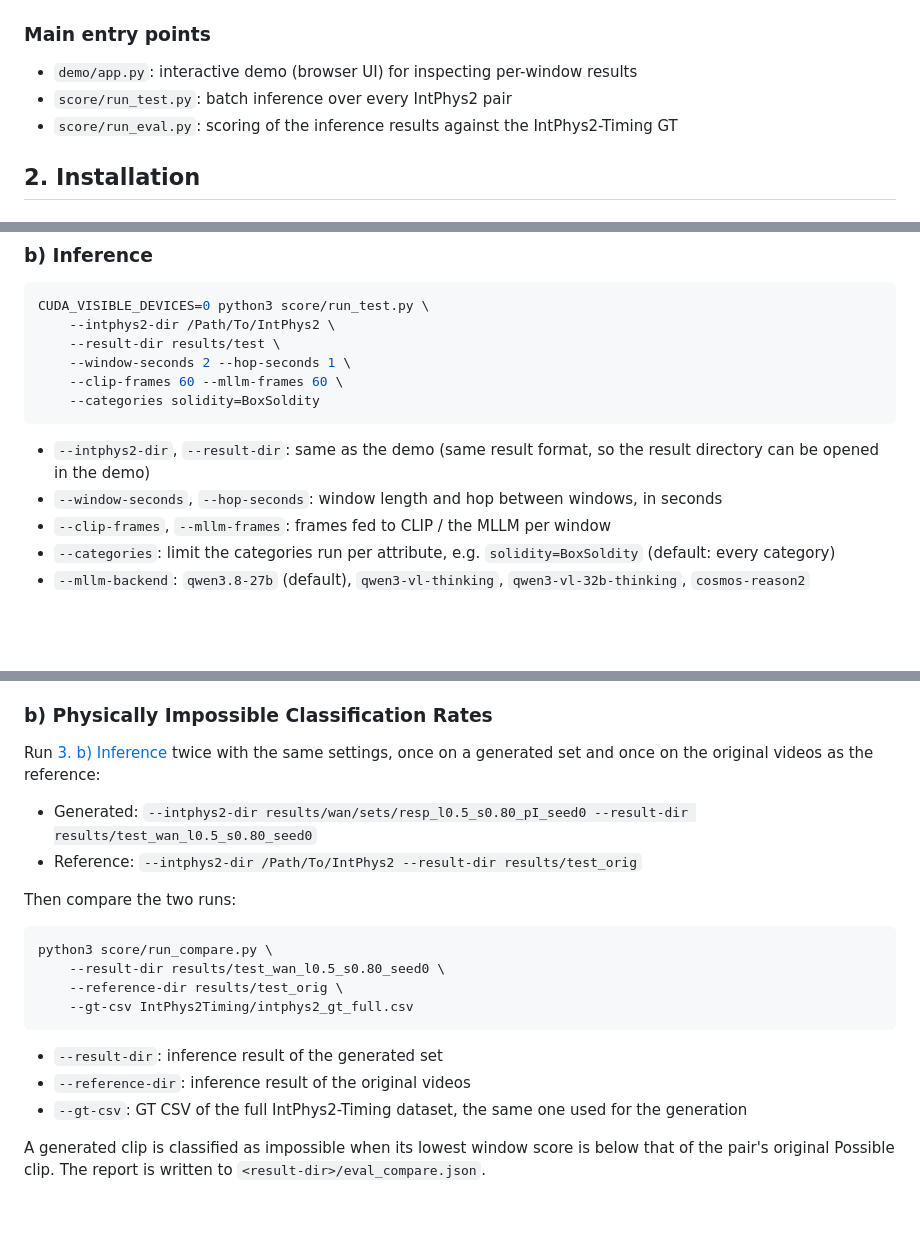
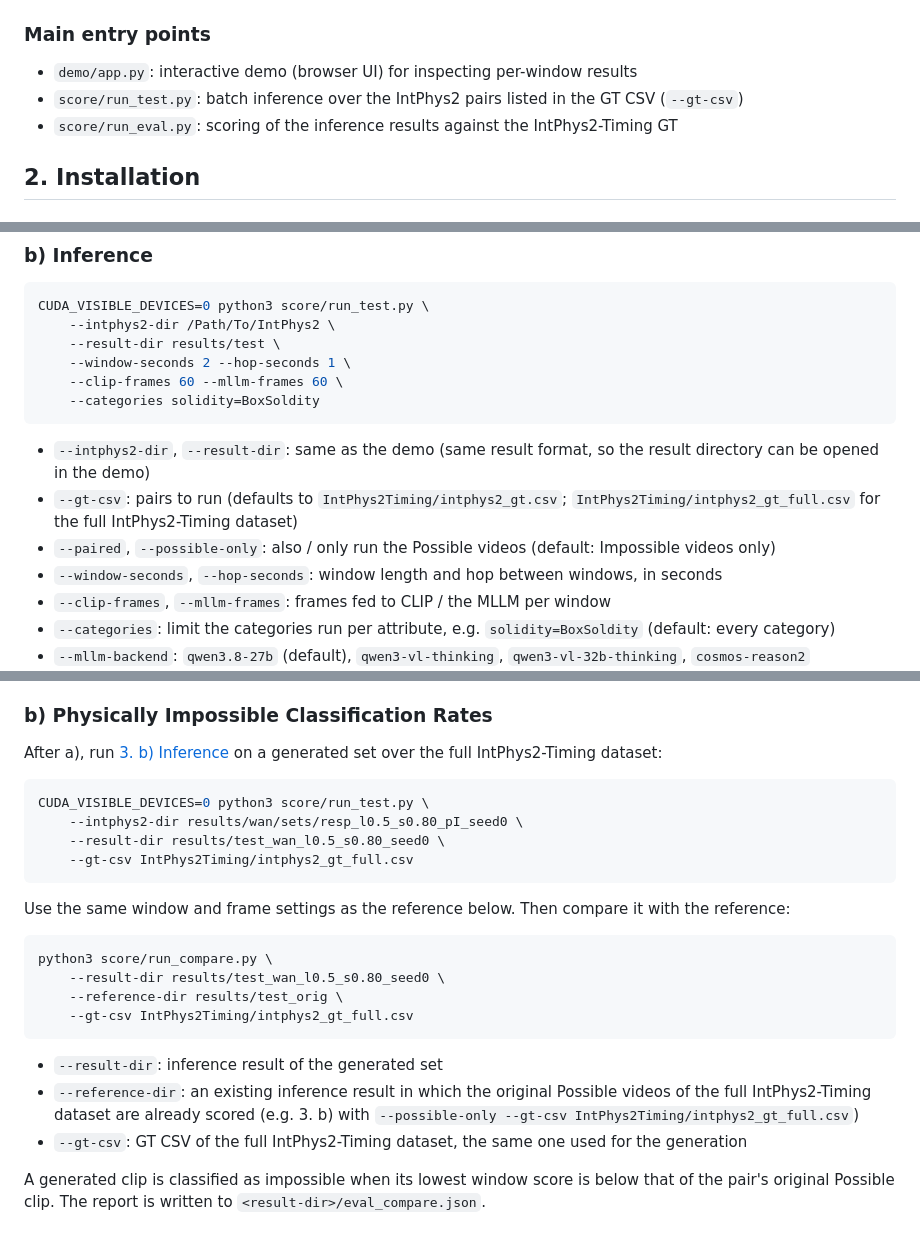
Before and after one commit to PhysTrace/PhysTrace, a Markdown page: README.md, 3 parts joined by grey strips. Drawn GitHub-style; blank space fills up the shorter version.

````diff
--- a/README.md
+++ b/README.md
@@ -38,7 +38,7 @@ project_root/
 ### Main entry points
 
 - `demo/app.py`: interactive demo (browser UI) for inspecting per-window results
-- `score/run_test.py`: batch inference over every IntPhys2 pair
+- `score/run_test.py`: batch inference over the IntPhys2 pairs listed in the GT CSV (`--gt-csv`)
 - `score/run_eval.py`: scoring of the inference results against the IntPhys2-Timing GT
 
 ## 2. Installation
@@ -187,6 +187,8 @@ CUDA_VISIBLE_DEVICES=0 python3 score/run_test.py \
 ```
 
 - `--intphys2-dir`, `--result-dir`: same as the demo (same result format, so the result directory can be opened in the demo)
+- `--gt-csv`: pairs to run (defaults to `IntPhys2Timing/intphys2_gt.csv`; `IntPhys2Timing/intphys2_gt_full.csv` for the full IntPhys2-Timing dataset)
+- `--paired`, `--possible-only`: also / only run the Possible videos (default: Impossible videos only)
 - `--window-seconds`, `--hop-seconds`: window length and hop between windows, in seconds
 - `--clip-frames`, `--mllm-frames`: frames fed to CLIP / the MLLM per window
 - `--categories`: limit the categories run per attribute, e.g. `solidity=BoxSoldity` (default: every category)
@@ -246,12 +248,16 @@ CUDA_VISIBLE_DEVICES=0 python3 PhysTrace/gen_cosmos20.py \
 
 ### b) Physically Impossible Classification Rates
 
-Run [3. b) Inference](#b-inference) twice with the same settings, once on a generated set and once on the original videos as the reference:
+After a), run [3. b) Inference](#b-inference) on a generated set over the full IntPhys2-Timing dataset:
 
-- Generated: `--intphys2-dir results/wan/sets/resp_l0.5_s0.80_pI_seed0 --result-dir results/test_wan_l0.5_s0.80_seed0`
-- Reference: `--intphys2-dir /Path/To/IntPhys2 --result-dir results/test_orig`
+```bash
+CUDA_VISIBLE_DEVICES=0 python3 score/run_test.py \
+    --intphys2-dir results/wan/sets/resp_l0.5_s0.80_pI_seed0 \
+    --result-dir results/test_wan_l0.5_s0.80_seed0 \
+    --gt-csv IntPhys2Timing/intphys2_gt_full.csv
+```
 
-Then compare the two runs:
+Use the same window and frame settings as the reference below. Then compare it with the reference:
 
 ```bash
 python3 score/run_compare.py \
@@ -261,7 +267,7 @@ python3 score/run_compare.py \
 ```
 
 - `--result-dir`: inference result of the generated set
-- `--reference-dir`: inference result of the original videos
+- `--reference-dir`: an existing inference result in which the original Possible videos of the full IntPhys2-Timing dataset are already scored (e.g. 3. b) with `--possible-only --gt-csv IntPhys2Timing/intphys2_gt_full.csv`)
 - `--gt-csv`: GT CSV of the full IntPhys2-Timing dataset, the same one used for the generation
 
 A generated clip is classified as impossible when its lowest window score is below that of the pair's original Possible clip. The report is written to `<result-dir>/eval_compare.json`.
````
